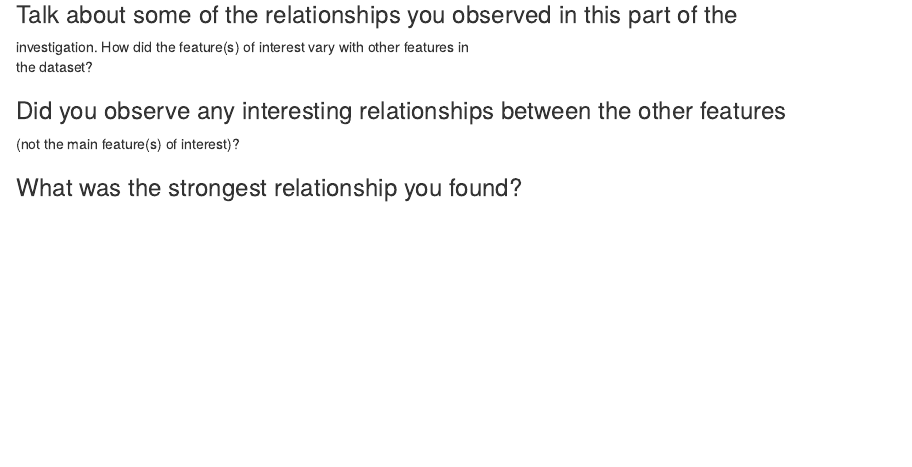
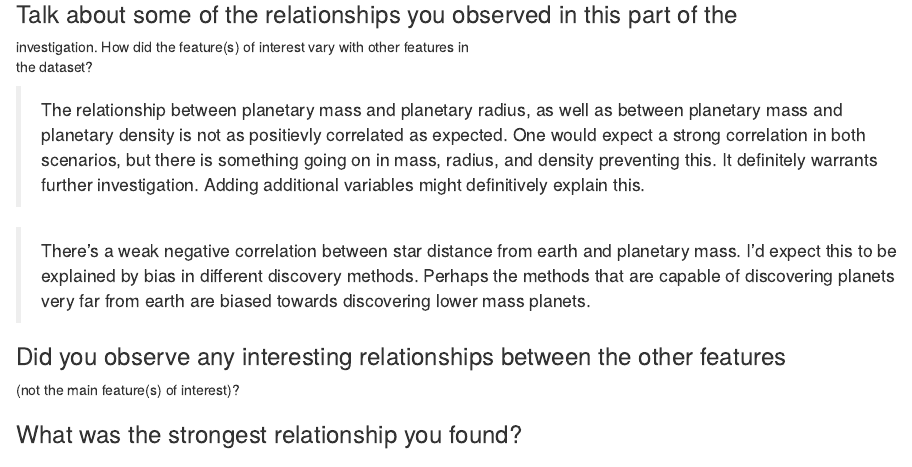
Before and after one commit to luketibbott/Exoplanets, an R Markdown document (Exoplanets project.Rmd): the page in a window 1100 px wide, from 7200 px down. Rendered offline with R 4.5, knitr and Pandoc, with nearby package versions.

Commit message:
Add relationships observed to bivariate analysis

```diff
--- a/Exoplanets project.Rmd
+++ b/Exoplanets project.Rmd
@@ -510,9 +510,21 @@ ggplot(ep, aes(x = st_mass, y = pl_bmassj)) + geom_point() +
 > **Tip**: As before, summarize what you found in your bivariate explorations
 here. Use the questions below to guide your discussion.
 
+
+
 ### Talk about some of the relationships you observed in this part of the \
 investigation. How did the feature(s) of interest vary with other features in \
 the dataset?
+
+> The relationship between planetary mass and planetary radius, as well as
+between planetary mass and planetary density is not as positievly correlated as expected. One would expect a strong correlation in both scenarios, but there is
+something going on in mass, radius, and density preventing this. It definitely
+warrants further investigation. Adding additional variables might definitively
+explain this.
+
+> There's a weak negative correlation between star distance from earth and
+planetary mass. I'd expect this to be explained by bias in different discovery methods. Perhaps the methods that are capable of discovering planets very far
+from earth are biased towards discovering lower mass planets.
 
 ### Did you observe any interesting relationships between the other features \
 (not the main feature(s) of interest)?
```
